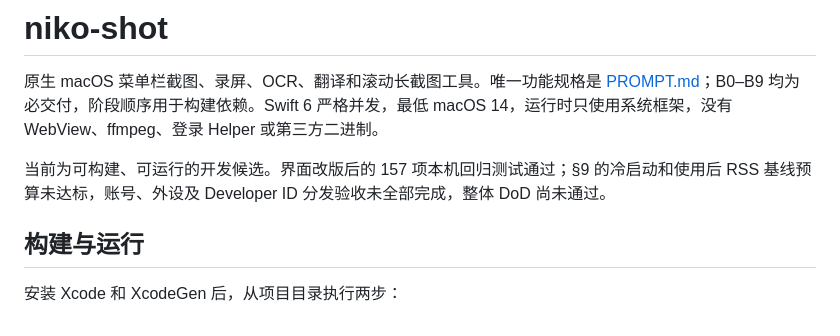
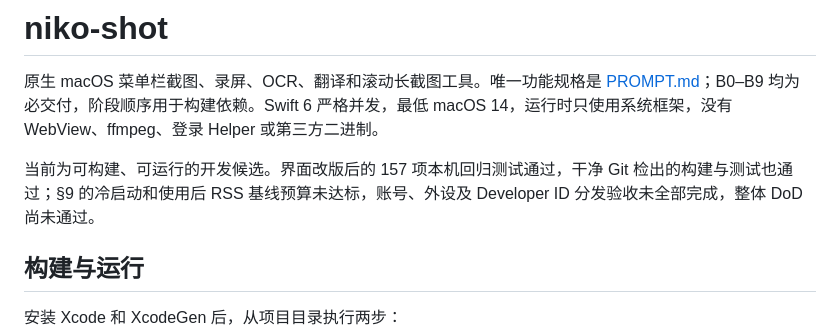
Before and after one commit to baogutang/niko-shot, a Markdown page: README.md, the part around the change. Drawn GitHub-style.

Commit message:
docs: record clean checkout verification for UI redesign

```diff
--- a/README.md
+++ b/README.md
@@ -2,7 +2,7 @@
 
 原生 macOS 菜单栏截图、录屏、OCR、翻译和滚动长截图工具。唯一功能规格是 [PROMPT.md](PROMPT.md)；B0–B9 均为必交付，阶段顺序用于构建依赖。Swift 6 严格并发，最低 macOS 14，运行时只使用系统框架，没有 WebView、ffmpeg、登录 Helper 或第三方二进制。
 
-当前为可构建、可运行的开发候选。界面改版后的 157 项本机回归测试通过；§9 的冷启动和使用后 RSS 基线预算未达标，账号、外设及 Developer ID 分发验收未全部完成，整体 DoD 尚未通过。
+当前为可构建、可运行的开发候选。界面改版后的 157 项本机回归测试通过，干净 Git 检出的构建与测试也通过；§9 的冷启动和使用后 RSS 基线预算未达标，账号、外设及 Developer ID 分发验收未全部完成，整体 DoD 尚未通过。
 
 ## 构建与运行
 
```
Also changed, not shown: docs/UI-REDESIGN.md (+2 -0 lines).
